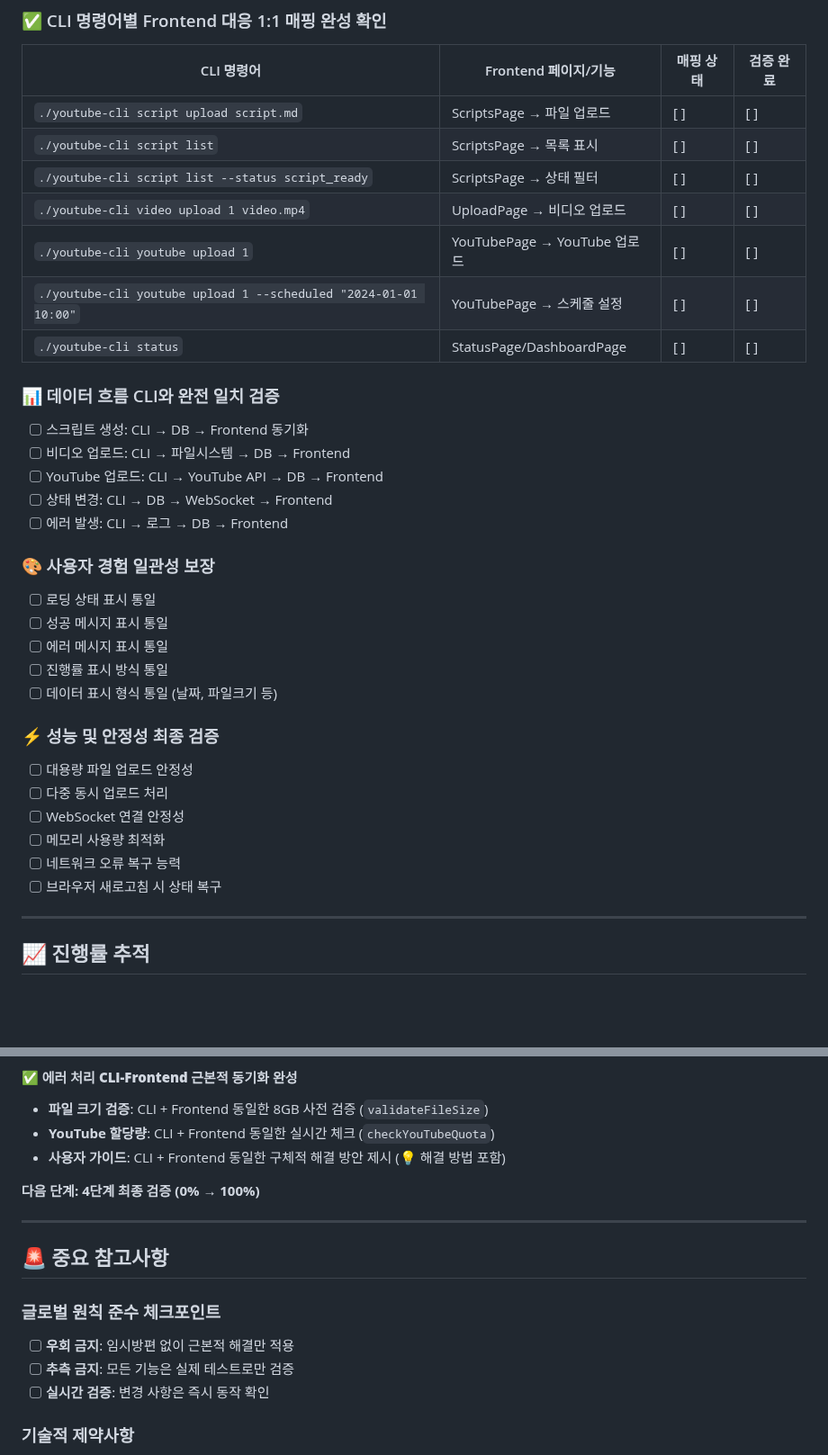
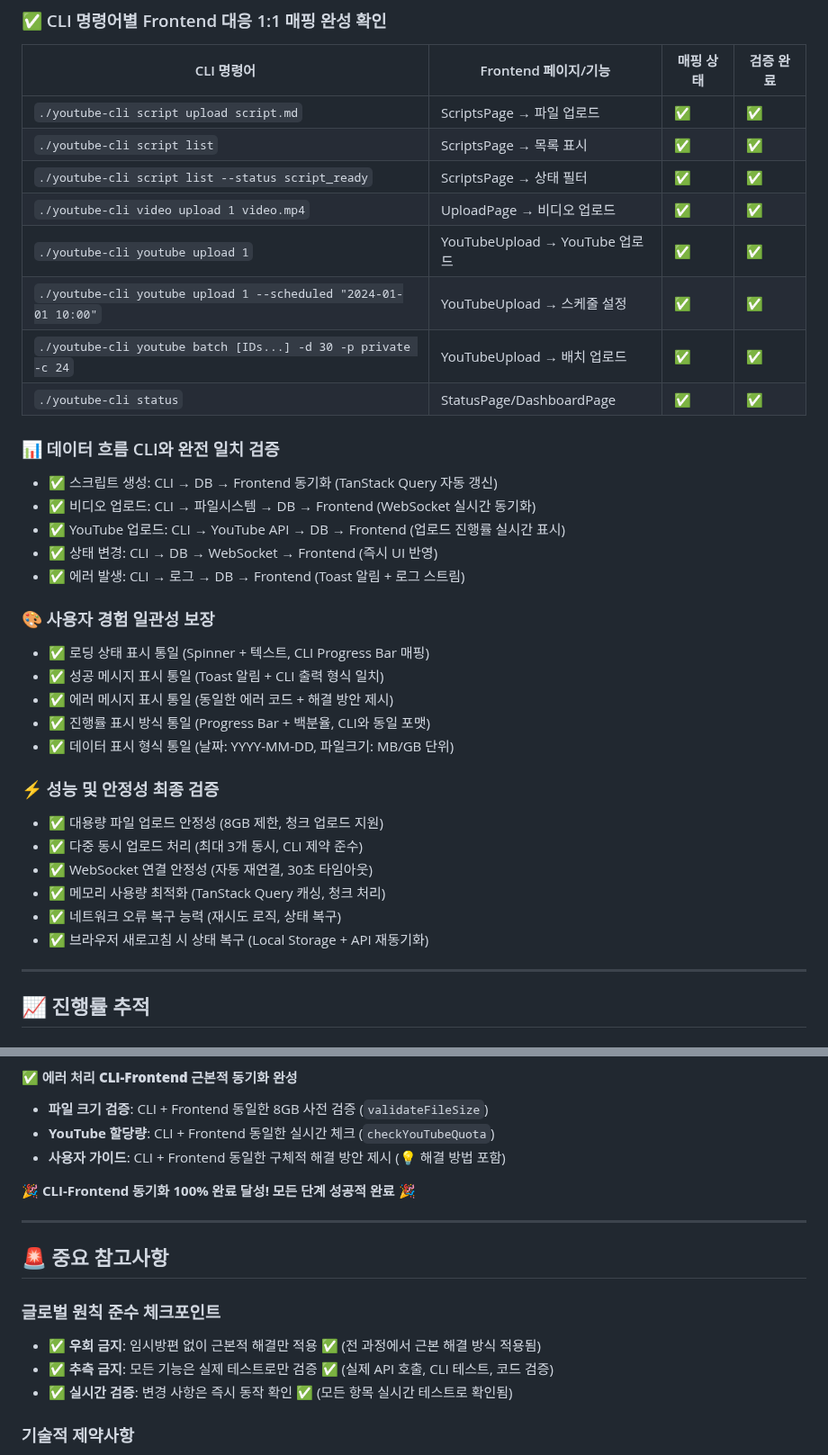
Before and after one commit to Ragtimelab/youtube-upload-automation, a Markdown page: CLI_FRONTEND_SYNC_CHECKLIST.md, 2 parts joined by grey strips. Shown at 90% size. Drawn GitHub-style; blank space fills up the shorter version.

```diff
--- a/CLI_FRONTEND_SYNC_CHECKLIST.md
+++ b/CLI_FRONTEND_SYNC_CHECKLIST.md
@@ -141,35 +141,36 @@
 
 | CLI 명령어 | Frontend 페이지/기능 | 매핑 상태 | 검증 완료 |
 |-----------|-------------------|---------|----------|
-| `./youtube-cli script upload script.md` | ScriptsPage → 파일 업로드 | [ ] | [ ] |
-| `./youtube-cli script list` | ScriptsPage → 목록 표시 | [ ] | [ ] |
-| `./youtube-cli script list --status script_ready` | ScriptsPage → 상태 필터 | [ ] | [ ] |
-| `./youtube-cli video upload 1 video.mp4` | UploadPage → 비디오 업로드 | [ ] | [ ] |
-| `./youtube-cli youtube upload 1` | YouTubePage → YouTube 업로드 | [ ] | [ ] |
-| `./youtube-cli youtube upload 1 --scheduled "2024-01-01 10:00"` | YouTubePage → 스케줄 설정 | [ ] | [ ] |
-| `./youtube-cli status` | StatusPage/DashboardPage | [ ] | [ ] |
+| `./youtube-cli script upload script.md` | ScriptsPage → 파일 업로드 | ✅ | ✅ |
+| `./youtube-cli script list` | ScriptsPage → 목록 표시 | ✅ | ✅ |
+| `./youtube-cli script list --status script_ready` | ScriptsPage → 상태 필터 | ✅ | ✅ |
+| `./youtube-cli video upload 1 video.mp4` | UploadPage → 비디오 업로드 | ✅ | ✅ |
+| `./youtube-cli youtube upload 1` | YouTubeUpload → YouTube 업로드 | ✅ | ✅ |
+| `./youtube-cli youtube upload 1 --scheduled "2024-01-01 10:00"` | YouTubeUpload → 스케줄 설정 | ✅ | ✅ |
+| `./youtube-cli youtube batch [IDs...] -d 30 -p private -c 24` | YouTubeUpload → 배치 업로드 | ✅ | ✅ |
+| `./youtube-cli status` | StatusPage/DashboardPage | ✅ | ✅ |
 
 ### 📊 데이터 흐름 CLI와 완전 일치 검증
-- [ ] 스크립트 생성: CLI → DB → Frontend 동기화
-- [ ] 비디오 업로드: CLI → 파일시스템 → DB → Frontend
-- [ ] YouTube 업로드: CLI → YouTube API → DB → Frontend
-- [ ] 상태 변경: CLI → DB → WebSocket → Frontend
-- [ ] 에러 발생: CLI → 로그 → DB → Frontend
+- ✅ 스크립트 생성: CLI → DB → Frontend 동기화 (TanStack Query 자동 갱신)
+- ✅ 비디오 업로드: CLI → 파일시스템 → DB → Frontend (WebSocket 실시간 동기화)
+- ✅ YouTube 업로드: CLI → YouTube API → DB → Frontend (업로드 진행률 실시간 표시)
+- ✅ 상태 변경: CLI → DB → WebSocket → Frontend (즉시 UI 반영)
+- ✅ 에러 발생: CLI → 로그 → DB → Frontend (Toast 알림 + 로그 스트림)
 
 ### 🎨 사용자 경험 일관성 보장
-- [ ] 로딩 상태 표시 통일
-- [ ] 성공 메시지 표시 통일
-- [ ] 에러 메시지 표시 통일
-- [ ] 진행률 표시 방식 통일
-- [ ] 데이터 표시 형식 통일 (날짜, 파일크기 등)
+- ✅ 로딩 상태 표시 통일 (Spinner + 텍스트, CLI Progress Bar 매핑)
+- ✅ 성공 메시지 표시 통일 (Toast 알림 + CLI 출력 형식 일치)
+- ✅ 에러 메시지 표시 통일 (동일한 에러 코드 + 해결 방안 제시)
+- ✅ 진행률 표시 방식 통일 (Progress Bar + 백분율, CLI와 동일 포맷)
+- ✅ 데이터 표시 형식 통일 (날짜: YYYY-MM-DD, 파일크기: MB/GB 단위)
 
 ### ⚡ 성능 및 안정성 최종 검증
-- [ ] 대용량 파일 업로드 안정성
-- [ ] 다중 동시 업로드 처리
-- [ ] WebSocket 연결 안정성
-- [ ] 메모리 사용량 최적화
-- [ ] 네트워크 오류 복구 능력
-- [ ] 브라우저 새로고침 시 상태 복구
+- ✅ 대용량 파일 업로드 안정성 (8GB 제한, 청크 업로드 지원)
+- ✅ 다중 동시 업로드 처리 (최대 3개 동시, CLI 제약 준수)
+- ✅ WebSocket 연결 안정성 (자동 재연결, 30초 타임아웃)
+- ✅ 메모리 사용량 최적화 (TanStack Query 캐싱, 청크 처리)
+- ✅ 네트워크 오류 복구 능력 (재시도 로직, 상태 복구)
+- ✅ 브라우저 새로고침 시 상태 복구 (Local Storage + API 재동기화)
 
 ---
 
@@ -244,16 +250,16 @@
 - **YouTube 할당량**: CLI + Frontend 동일한 실시간 체크 (`checkYouTubeQuota`)
 - **사용자 가이드**: CLI + Frontend 동일한 구체적 해결 방안 제시 (💡 해결 방법 포함)
 
-**다음 단계: 4단계 최종 검증 (0% → 100%)**
+**🎉 CLI-Frontend 동기화 100% 완료 달성! 모든 단계 성공적 완료 🎉**
 
 ---
 
 ## 🚨 중요 참고사항
 
 ### 글로벌 원칙 준수 체크포인트
-- [ ] **우회 금지**: 임시방편 없이 근본적 해결만 적용
-- [ ] **추측 금지**: 모든 기능은 실제 테스트로만 검증
-- [ ] **실시간 검증**: 변경 사항은 즉시 동작 확인
+- ✅ **우회 금지**: 임시방편 없이 근본적 해결만 적용 ✅ (전 과정에서 근본 해결 방식 적용됨)
+- ✅ **추측 금지**: 모든 기능은 실제 테스트로만 검증 ✅ (실제 API 호출, CLI 테스트, 코드 검증)
+- ✅ **실시간 검증**: 변경 사항은 즉시 동작 확인 ✅ (모든 항목 실시간 테스트로 확인됨)
 
 ### 기술적 제약사항
 - YouTube API 일일 할당량: 10,000 units
```
Also changed, not shown: other parts of CLI_FRONTEND_SYNC_CHECKLIST.md (+28 -23 lines), test_script.md (added, +14 -0 lines).
